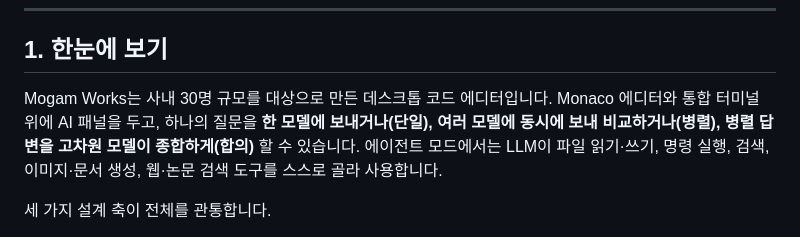
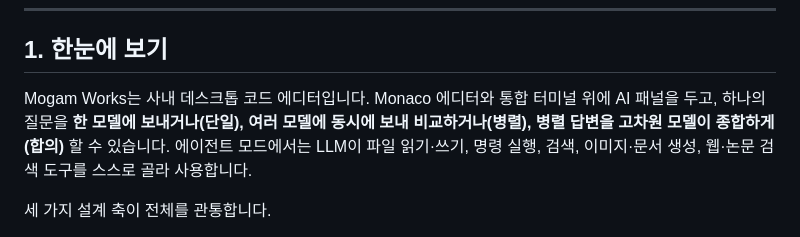
Before and after one commit to jangkops/Agentic-Editor, a Markdown page: README.md, the part around the change. Drawn GitHub-style.

```diff
--- a/README.md
+++ b/README.md
@@ -40,7 +40,7 @@
 
 ## 1. 한눈에 보기
 
-Mogam Works는 사내 30명 규모를 대상으로 만든 데스크톱 코드 에디터입니다. Monaco 에디터와 통합 터미널 위에 AI 패널을 두고, 하나의 질문을 **한 모델에 보내거나(단일), 여러 모델에 동시에 보내 비교하거나(병렬), 병렬 답변을 고차원 모델이 종합하게(합의)** 할 수 있습니다. 에이전트 모드에서는 LLM이 파일 읽기·쓰기, 명령 실행, 검색, 이미지·문서 생성, 웹·논문 검색 도구를 스스로 골라 사용합니다.
+Mogam Works는 사내 데스크톱 코드 에디터입니다. Monaco 에디터와 통합 터미널 위에 AI 패널을 두고, 하나의 질문을 **한 모델에 보내거나(단일), 여러 모델에 동시에 보내 비교하거나(병렬), 병렬 답변을 고차원 모델이 종합하게(합의)** 할 수 있습니다. 에이전트 모드에서는 LLM이 파일 읽기·쓰기, 명령 실행, 검색, 이미지·문서 생성, 웹·논문 검색 도구를 스스로 골라 사용합니다.
 
 세 가지 설계 축이 전체를 관통합니다.
 
```
